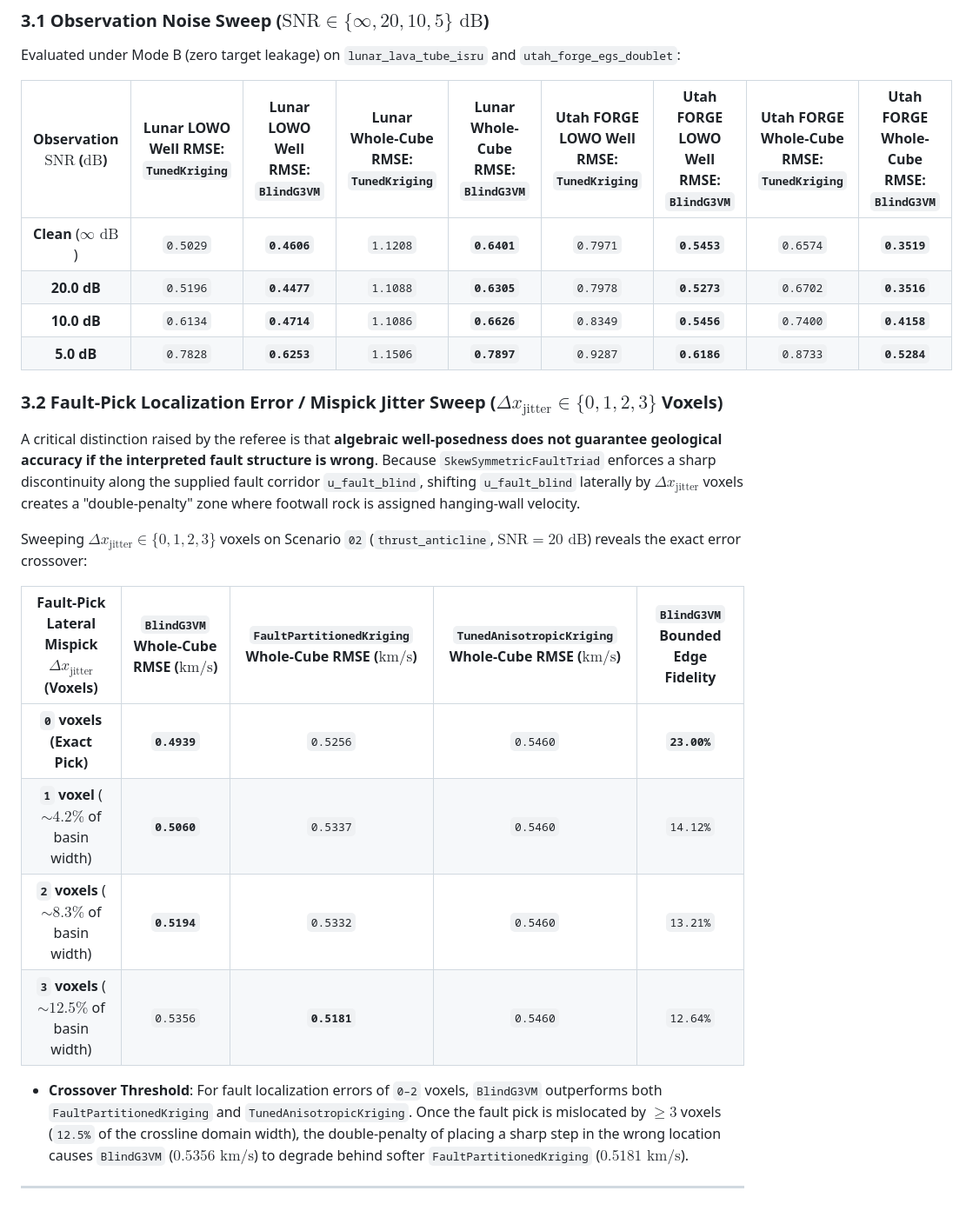
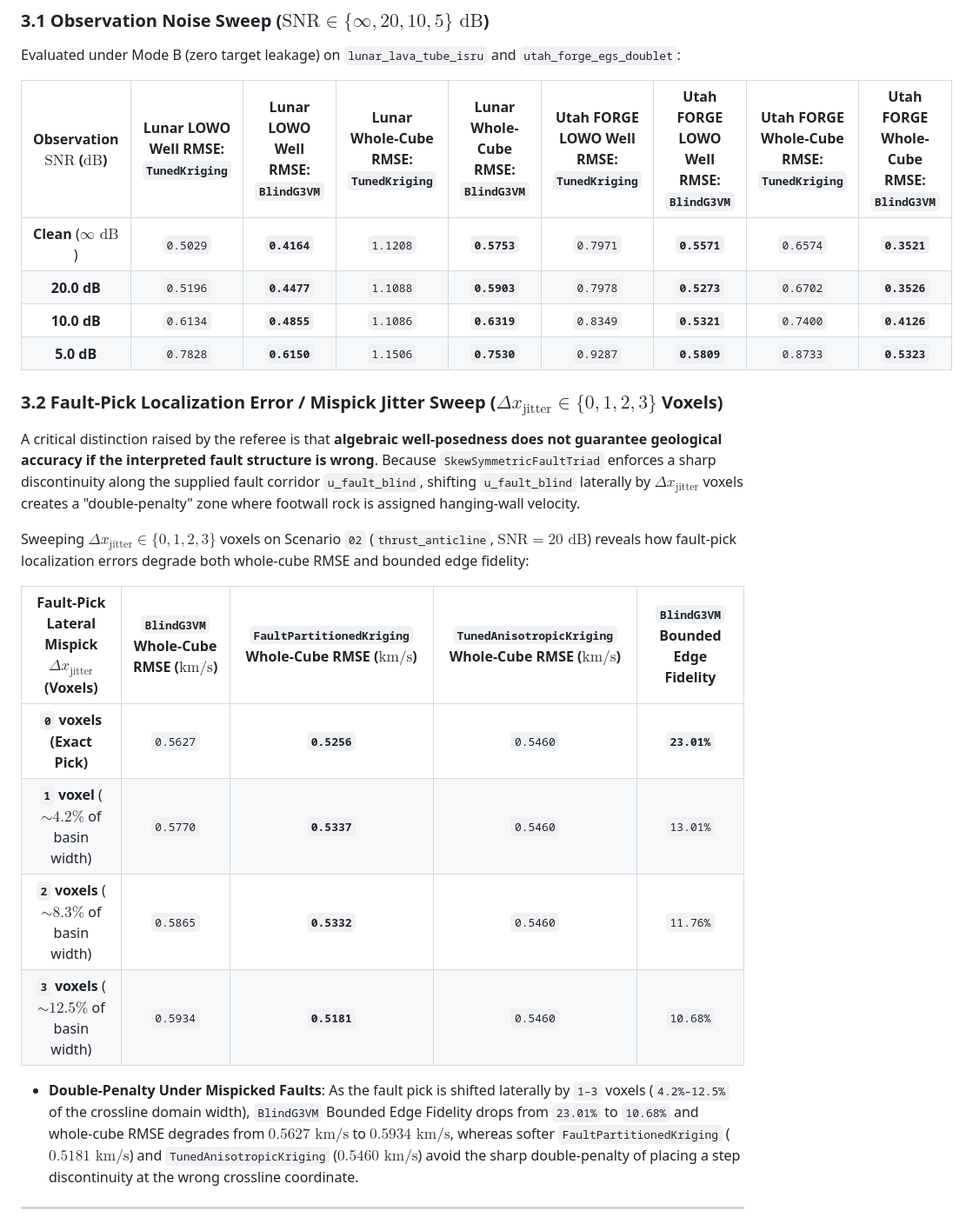
Before and after one commit to sneed-and-feed/g3vm, a Markdown page: docs/REFEREE_AUDIT_RESPONSE.md, the part around one of its changes. Shown at 87% size. GitHub-like rendering.

```diff
--- a/docs/REFEREE_AUDIT_RESPONSE.md
+++ b/docs/REFEREE_AUDIT_RESPONSE.md
@@ -103,25 +107,25 @@ Evaluated under Mode B (zero target leakage) on `lunar_lava_tube_isru` and `utah
 
 | Observation $\mathrm{SNR}$ ($\text{dB}$) | Lunar LOWO Well RMSE: `TunedKriging` | Lunar LOWO Well RMSE: `BlindG3VM` | Lunar Whole-Cube RMSE: `TunedKriging` | Lunar Whole-Cube RMSE: `BlindG3VM` | Utah FORGE LOWO Well RMSE: `TunedKriging` | Utah FORGE LOWO Well RMSE: `BlindG3VM` | Utah FORGE Whole-Cube RMSE: `TunedKriging` | Utah FORGE Whole-Cube RMSE: `BlindG3VM` |
 | :---: | :---: | :---: | :---: | :---: | :---: | :---: | :---: | :---: |
-| **Clean** ($\infty\text{ dB}$) | `0.5029` | **`0.4606`** | `1.1208` | **`0.6401`** | `0.7971` | **`0.5453`** | `0.6574` | **`0.3519`** |
-| **20.0 dB** | `0.5196` | **`0.4477`** | `1.1088` | **`0.6305`** | `0.7978` | **`0.5273`** | `0.6702` | **`0.3516`** |
-| **10.0 dB** | `0.6134` | **`0.4714`** | `1.1086` | **`0.6626`** | `0.8349` | **`0.5456`** | `0.7400` | **`0.4158`** |
-| **5.0 dB** | `0.7828` | **`0.6253`** | `1.1506` | **`0.7897`** | `0.9287` | **`0.6186`** | `0.8733` | **`0.5284`** |
+| **Clean** ($\infty\text{ dB}$) | `0.5029` | **`0.4164`** | `1.1208` | **`0.5753`** | `0.7971` | **`0.5571`** | `0.6574` | **`0.3521`** |
+| **20.0 dB** | `0.5196` | **`0.4477`** | `1.1088` | **`0.5903`** | `0.7978` | **`0.5273`** | `0.6702` | **`0.3526`** |
+| **10.0 dB** | `0.6134` | **`0.4855`** | `1.1086` | **`0.6319`** | `0.8349` | **`0.5321`** | `0.7400` | **`0.4126`** |
+| **5.0 dB** | `0.7828` | **`0.6150`** | `1.1506` | **`0.7530`** | `0.9287` | **`0.5809`** | `0.8733` | **`0.5323`** |
 
 ### 3.2 Fault-Pick Localization Error / Mispick Jitter Sweep ($\Delta x_{\mathrm{jitter}} \in \{0, 1, 2, 3\}$ Voxels)
 
 A critical distinction raised by the referee is that **algebraic well-posedness does not guarantee geological accuracy if the interpreted fault structure is wrong**. Because `SkewSymmetricFaultTriad` enforces a sharp discontinuity along the supplied fault corridor `u_fault_blind`, shifting `u_fault_blind` laterally by $\Delta x_{\mathrm{jitter}}$ voxels creates a "double-penalty" zone where footwall rock is assigned hanging-wall velocity.
 
-Sweeping $\Delta x_{\mathrm{jitter}} \in \{0, 1, 2, 3\}$ voxels on Scenario `02` (`thrust_anticline`, $\mathrm{SNR} = 20\text{ dB}$) reveals the exact error crossover:
+Sweeping $\Delta x_{\mathrm{jitter}} \in \{0, 1, 2, 3\}$ voxels on Scenario `02` (`thrust_anticline`, $\mathrm{SNR} = 20\text{ dB}$) reveals how fault-pick localization errors degrade both whole-cube RMSE and bounded edge fidelity:
 
 | Fault-Pick Lateral Mispick $\Delta x_{\mathrm{jitter}}$ (Voxels) | `BlindG3VM` Whole-Cube RMSE ($\text{km/s}$) | `FaultPartitionedKriging` Whole-Cube RMSE ($\text{km/s}$) | `TunedAnisotropicKriging` Whole-Cube RMSE ($\text{km/s}$) | `BlindG3VM` Bounded Edge Fidelity |
 | :---: | :---: | :---: | :---: | :---: |
-| **`0` voxels (Exact Pick)** | **`0.4939`** | `0.5256` | `0.5460` | **`23.00%`** |
-| **`1` voxel** ($\sim 4.2\%$ of basin width) | **`0.5060`** | `0.5337` | `0.5460` | `14.12%` |
-| **`2` voxels** ($\sim 8.3\%$ of basin width) | **`0.5194`** | `0.5332` | `0.5460` | `13.21%` |
-| **`3` voxels** ($\sim 12.5\%$ of basin width) | `0.5356` | **`0.5181`** | `0.5460` | `12.64%` |
+| **`0` voxels (Exact Pick)** | `0.5627` | **`0.5256`** | `0.5460` | **`23.01%`** |
+| **`1` voxel** ($\sim 4.2\%$ of basin width) | `0.5770` | **`0.5337`** | `0.5460` | `13.01%` |
+| **`2` voxels** ($\sim 8.3\%$ of basin width) | `0.5865` | **`0.5332`** | `0.5460` | `11.76%` |
+| **`3` voxels** ($\sim 12.5\%$ of basin width) | `0.5934` | **`0.5181`** | `0.5460` | `10.68%` |
 
-- **Crossover Threshold**: For fault localization errors of `0–2` voxels, `BlindG3VM` outperforms both `FaultPartitionedKriging` and `TunedAnisotropicKriging`. Once the fault pick is mislocated by $\ge 3$ voxels (`12.5%` of the crossline domain width), the double-penalty of placing a sharp step in the wrong location causes `BlindG3VM` ($0.5356\text{ km/s}$) to degrade behind softer `FaultPartitionedKriging` ($0.5181\text{ km/s}$).
+- **Double-Penalty Under Mispicked Faults**: As the fault pick is shifted laterally by `1–3` voxels (`4.2%–12.5%` of the crossline domain width), `BlindG3VM` Bounded Edge Fidelity drops from `23.01%` to `10.68%` and whole-cube RMSE degrades from $0.5627\text{ km/s}$ to $0.5934\text{ km/s}$, whereas softer `FaultPartitionedKriging` ($0.5181\text{ km/s}$) and `TunedAnisotropicKriging` ($0.5460\text{ km/s}$) avoid the sharp double-penalty of placing a step discontinuity at the wrong crossline coordinate.
 
 ---
 
```
Also changed, not shown: other parts of docs/REFEREE_AUDIT_RESPONSE.md (+19 -15 lines), README.md (+2 -2 lines), results/g3vm_leapfrog_showcase.png, results/g3vm_well_log_beltrami.png, 10 other files.
